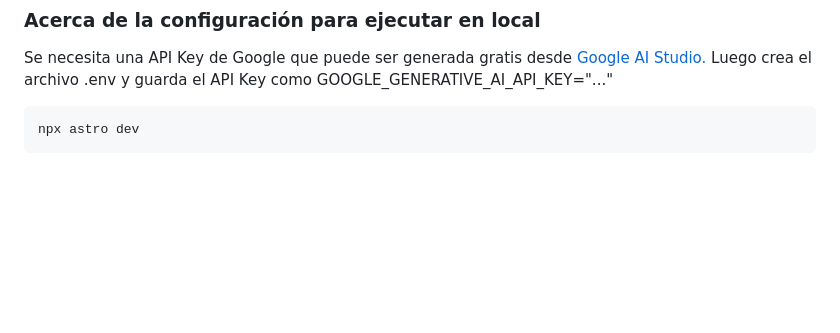
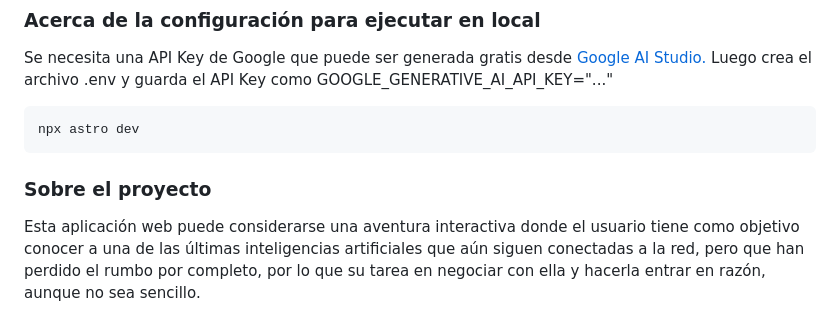
Before and after one commit to eramajarvi/project-overflow, a Markdown page: README.md, the part around the change. GitHub-like rendering; blank space fills up the shorter version.

````diff
--- a/README.md
+++ b/README.md
@@ -33,3 +33,7 @@ Se necesita una API Key de Google que puede ser generada gratis desde [Google AI
 ```sh
 npx astro dev
 ```
+
+### Sobre el proyecto
+
+Esta aplicación web puede considerarse una aventura interactiva donde el usuario tiene como objetivo conocer a una de las últimas inteligencias artificiales que aún siguen conectadas a la red, pero que han perdido el rumbo por completo, por lo que su tarea en negociar con ella y hacerla entrar en razón, aunque no sea sencillo.
````
